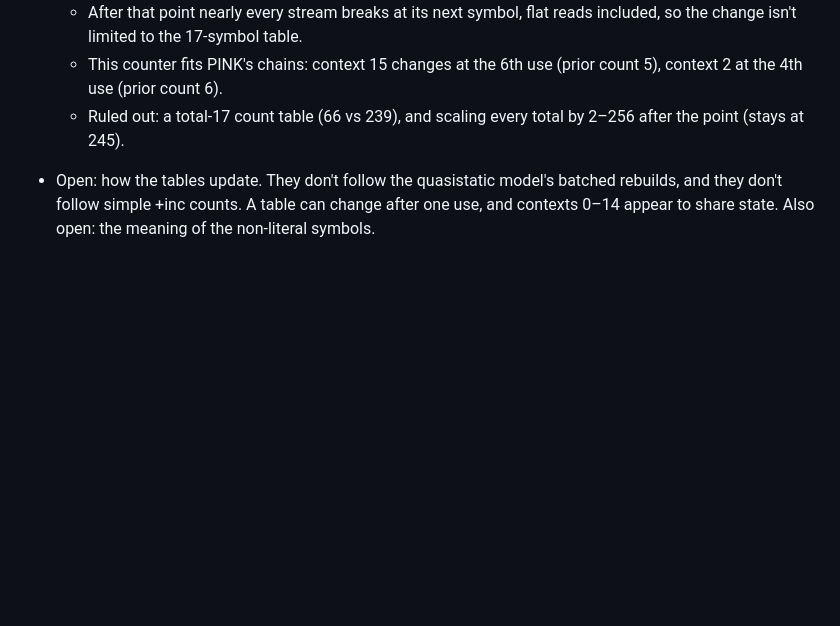
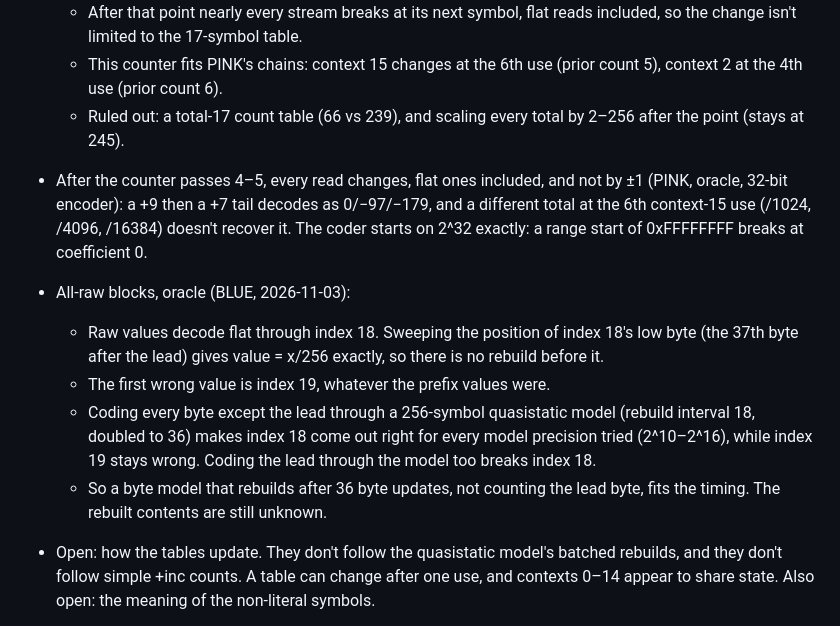
Before and after one commit to brentbuffham/Enhanced-Compression-Wavelet-js, a Markdown page: _dev/ecw-decode/FINDINGS.md, the part around the change. GitHub-like rendering; blank space fills up the shorter version.

Commit message:
dev: mode 3 global switch after the counter; all-raw byte model rebuild timing
Co-Authored-By: Claude Opus 5.5 <noreply@anthropic.com>

```diff
--- a/_dev/ecw-decode/FINDINGS.md
+++ b/_dev/ecw-decode/FINDINGS.md
@@ -184,6 +184,12 @@ Source: one private sample (D) whose full census (`modeCensus.mjs`) found 137 mo
   - After that point nearly every stream breaks at its next symbol, flat reads included, so the change isn't limited to the 17-symbol table.
   - This counter fits PINK's chains: context 15 changes at the 6th use (prior count 5), context 2 at the 4th use (prior count 6).
   - Ruled out: a total-17 count table (66 vs 239), and scaling every total by 2–256 after the point (stays at 245).
+- After the counter passes 4–5, every read changes, flat ones included, and not by ±1 (PINK, oracle, 32-bit encoder): a +9 then a +7 tail decodes as 0/−97/−179, and a different total at the 6th context-15 use (/1024, /4096, /16384) doesn't recover it. The coder starts on 2^32 exactly: a range start of 0xFFFFFFFF breaks at coefficient 0.
+- All-raw blocks, oracle (BLUE, 2026-11-03):
+  - Raw values decode flat through index 18. Sweeping the position of index 18's low byte (the 37th byte after the lead) gives value = x/256 exactly, so there is no rebuild before it.
+  - The first wrong value is index 19, whatever the prefix values were.
+  - Coding every byte except the lead through a 256-symbol quasistatic model (rebuild interval 18, doubled to 36) makes index 18 come out right for every model precision tried (2^10–2^16), while index 19 stays wrong. Coding the lead through the model too breaks index 18.
+  - So a byte model that rebuilds after 36 byte updates, not counting the lead byte, fits the timing. The rebuilt contents are still unknown.
 - Open: how the tables update. They don't follow the quasistatic model's batched rebuilds, and they don't follow simple +inc counts. A table can change after one use, and contexts 0–14 appear to share state. Also open: the meaning of the non-literal symbols.
 - Why a wide overview read fails on a block outside its window: tile-cache padding, not a bug. With the cache off, or with 8 px tiles, the same read succeeds. With the default 32 px tiles (or 64 px), each level's window is rounded out to whole tiles. That rounding at two levels, plus the synthesis filter's reach, crosses into the next block row and column of a coarse record. Output pixels are the same either way.
 - Working hypothesis (not confirmed): an adaptive arithmetic/range coder whose models start flat, so the first symbols come out close to raw and the output then becomes dense. The leading `00` and the length trailer would be framing around it.
```
